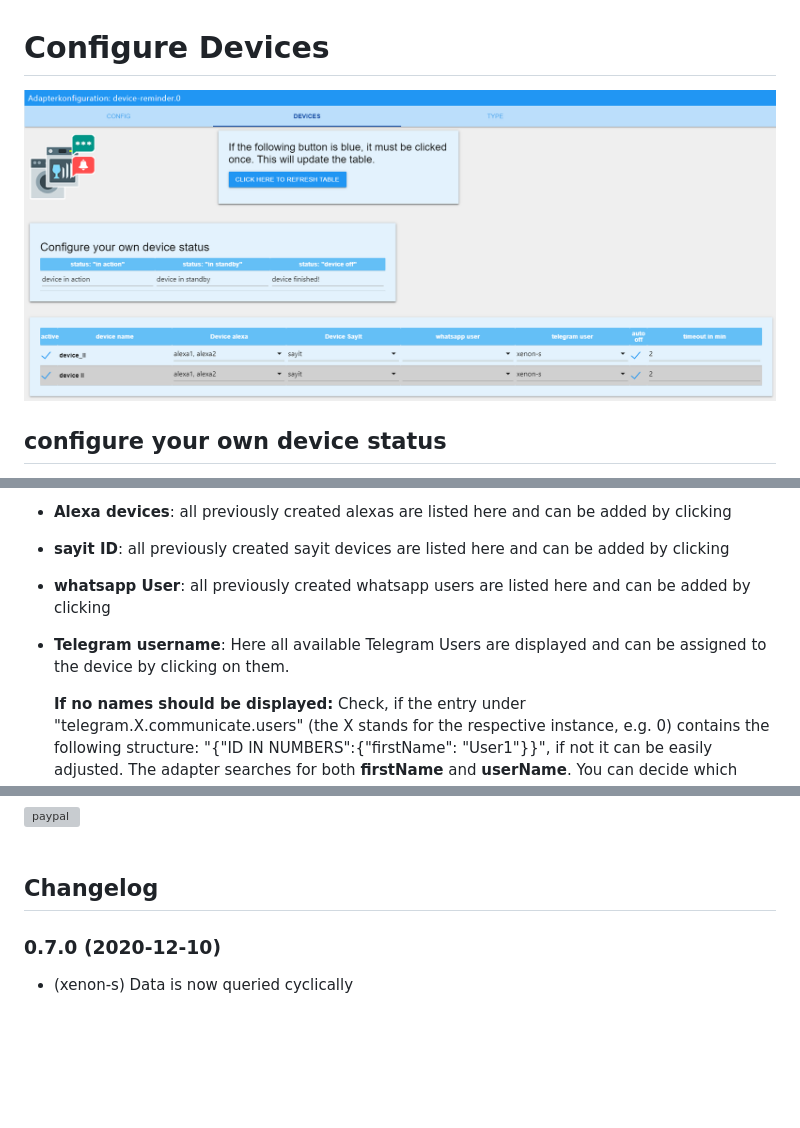
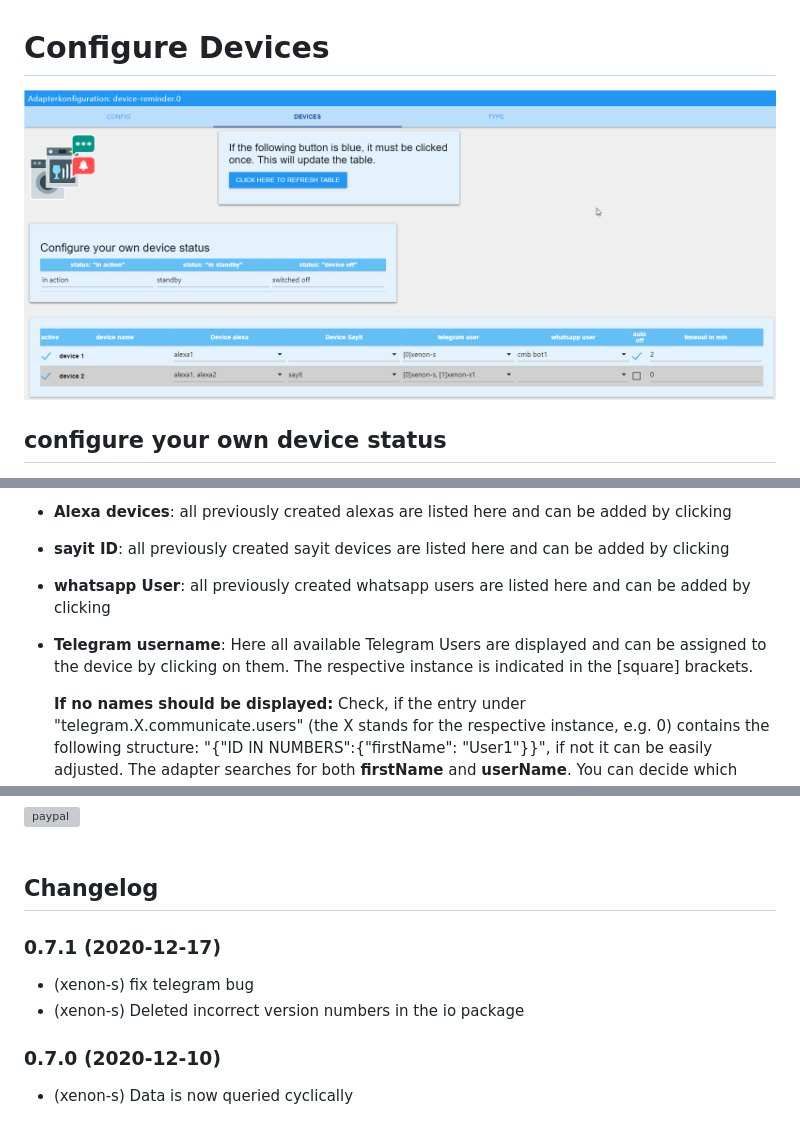
Before and after one commit to Xenon-s/ioBroker.device-reminder, a Markdown page: README.md, 3 parts joined by grey strips. GitHub-like rendering; pictures changed too: admin/configureDevices.png; blank space fills up the shorter version; grey boxes are pictures that could not be loaded.

Commit message:
chore: release v0.7.1
fix telegram bug
Deleted incorrect version numbers in the io package

```diff
--- a/README.md
+++ b/README.md
@@ -133,7 +133,7 @@ After clicking on the button "**click here to reload**" on the Config page, all
 - **Alexa devices**: all previously created alexas are listed here and can be added by clicking
 - **sayit ID**: all previously created sayit devices are listed here and can be added by clicking
 - **whatsapp User**: all previously created whatsapp users are listed here and can be added by clicking
-- **Telegram username**: Here all available Telegram Users are displayed and can be assigned to the device by clicking on them.
+- **Telegram username**: Here all available Telegram Users are displayed and can be assigned to the device by clicking on them. The respective instance is indicated in the [square] brackets.
 
     **If no names should be displayed:**
     Check, if the entry under "telegram.X.communicate.users" (the X stands for the respective instance, e.g. 0) contains the following structure: "{"ID IN NUMBERS":{"firstName": "User1"}}", if not it can be easily adjusted. The adapter searches for both **firstName** and **userName**. You can decide which name you want to use. Only either the **firstName** or the **userName** can be selected!
@@ -189,6 +189,10 @@ To find out more about the function, simply read about it here at "**default dev
 	Placeholder for the next version (at the beginning of the line):
 	### __WORK IN PROGRESS__
 -->
+
+### 0.7.1 (2020-12-17)
+* (xenon-s) fix telegram bug
+* (xenon-s) Deleted incorrect version numbers in the io package
 
 ### 0.7.0 (2020-12-10)
 * (xenon-s) Data is now queried cyclically
```
Also changed, not shown: README_GER.md (+2 -2 lines), admin/configureDevicesGER.png (added), 5 other files.
